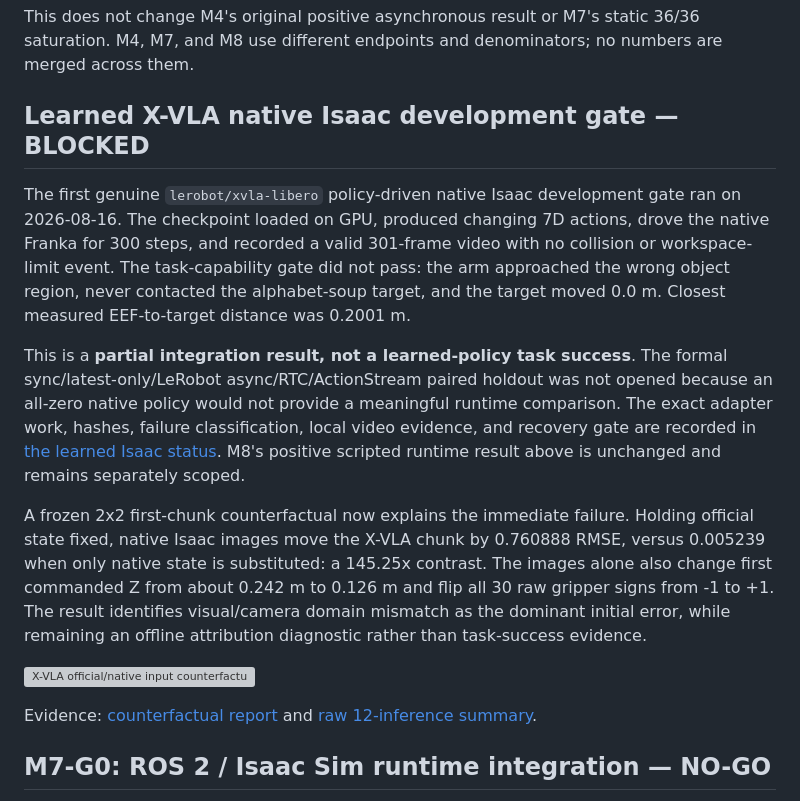
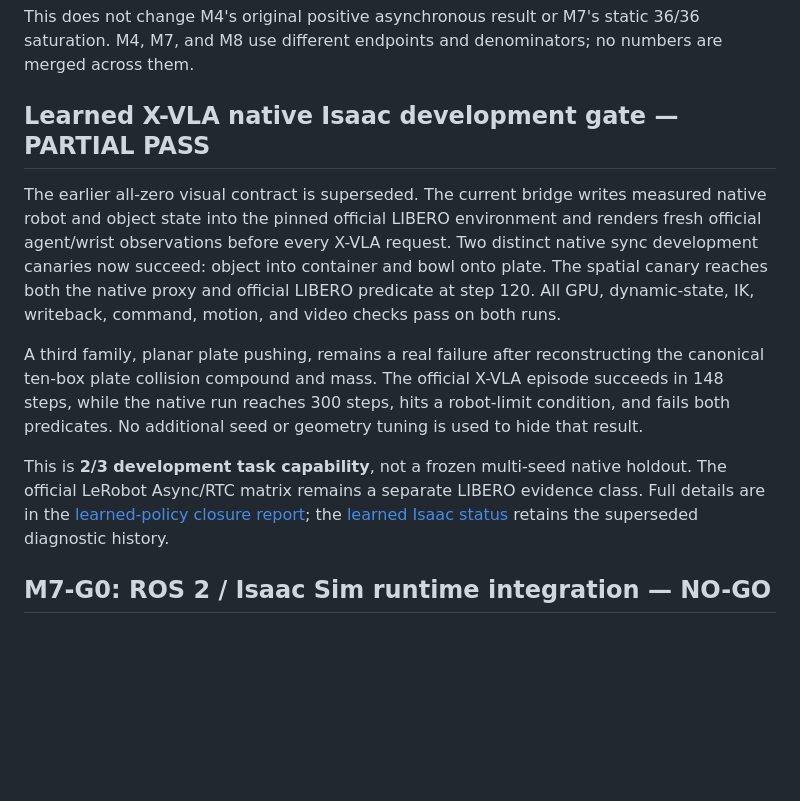
Before and after one commit to Yanagisawa2002/ActionStream, a Markdown page: README.md, the part around one of its changes. GitHub-like rendering; blank space fills up the shorter version; grey boxes are pictures that could not be loaded.

Commit message:
docs: close learned-policy Isaac evidence

```diff
--- a/README.md
+++ b/README.md
@@ -93,36 +118,28 @@ This does not change M4's original positive asynchronous result or M7's static
 36/36 saturation. M4, M7, and M8 use different endpoints and denominators; no
 numbers are merged across them.
 
-## Learned X-VLA native Isaac development gate — BLOCKED
+## Learned X-VLA native Isaac development gate — PARTIAL PASS
 
-The first genuine `lerobot/xvla-libero` policy-driven native Isaac development
-gate ran on 2026-08-16. The checkpoint loaded on GPU, produced changing 7D
-actions, drove the native Franka for 300 steps, and recorded a valid 301-frame
-video with no collision or workspace-limit event. The task-capability gate did
-not pass: the arm approached the wrong object region, never contacted the
-alphabet-soup target, and the target moved 0.0 m. Closest measured EEF-to-target
-distance was 0.2001 m.
+The earlier all-zero visual contract is superseded. The current bridge writes
+measured native robot and object state into the pinned official LIBERO
+environment and renders fresh official agent/wrist observations before every
+X-VLA request. Two distinct native sync development canaries now succeed:
+object into container and bowl onto plate. The spatial canary reaches both the
+native proxy and official LIBERO predicate at step 120. All GPU, dynamic-state,
+IK, writeback, command, motion, and video checks pass on both runs.
 
-This is a **partial integration result, not a learned-policy task success**.
-The formal sync/latest-only/LeRobot async/RTC/ActionStream paired holdout was
-not opened because an all-zero native policy would not provide a meaningful
-runtime comparison. The exact adapter work, hashes, failure classification,
-local video evidence, and recovery gate are recorded in
-[the learned Isaac status](docs/learned_isaac_status.md). M8's positive scripted
-runtime result above is unchanged and remains separately scoped.
+A third family, planar plate pushing, remains a real failure after reconstructing
+the canonical ten-box plate collision compound and mass. The official X-VLA
+episode succeeds in 148 steps, while the native run reaches 300 steps, hits a
+robot-limit condition, and fails both predicates. No additional seed or
+geometry tuning is used to hide that result.
 
-A frozen 2x2 first-chunk counterfactual now explains the immediate failure.
-Holding official state fixed, native Isaac images move the X-VLA chunk by
-0.760888 RMSE, versus 0.005239 when only native state is substituted: a 145.25x
-contrast. The images alone also change first commanded Z from about 0.242 m to
-0.126 m and flip all 30 raw gripper signs from -1 to +1. The result identifies
-visual/camera domain mismatch as the dominant initial error, while remaining an
-offline attribution diagnostic rather than task-success evidence.
-
-![X-VLA official/native input counterfactual](outputs/xvla_isaac_input_counterfactual_v1/input_counterfactual.png)
-
-Evidence: [counterfactual report](outputs/xvla_isaac_input_counterfactual_v1/report.md)
-and [raw 12-inference summary](outputs/xvla_isaac_input_counterfactual_v1/summary.json).
+This is **2/3 development task capability**, not a frozen multi-seed native
+holdout. The official LeRobot Async/RTC matrix remains a separate LIBERO
+evidence class. Full details are in the
+[learned-policy closure report](docs/learned_policy_closure_20260817.md); the
+[learned Isaac status](docs/learned_isaac_status.md) retains the superseded
+diagnostic history.
 
 ## M7-G0: ROS 2 / Isaac Sim runtime integration — NO-GO
 
```
Also changed, not shown: other parts of README.md (+25 -0 lines), docs/learned_isaac_status.md (+20 -0 lines), docs/learned_policy_closure_20260817.md (added, +196 -0 lines), docs/assets/actionstream_hero.png (added), 1 other file.
